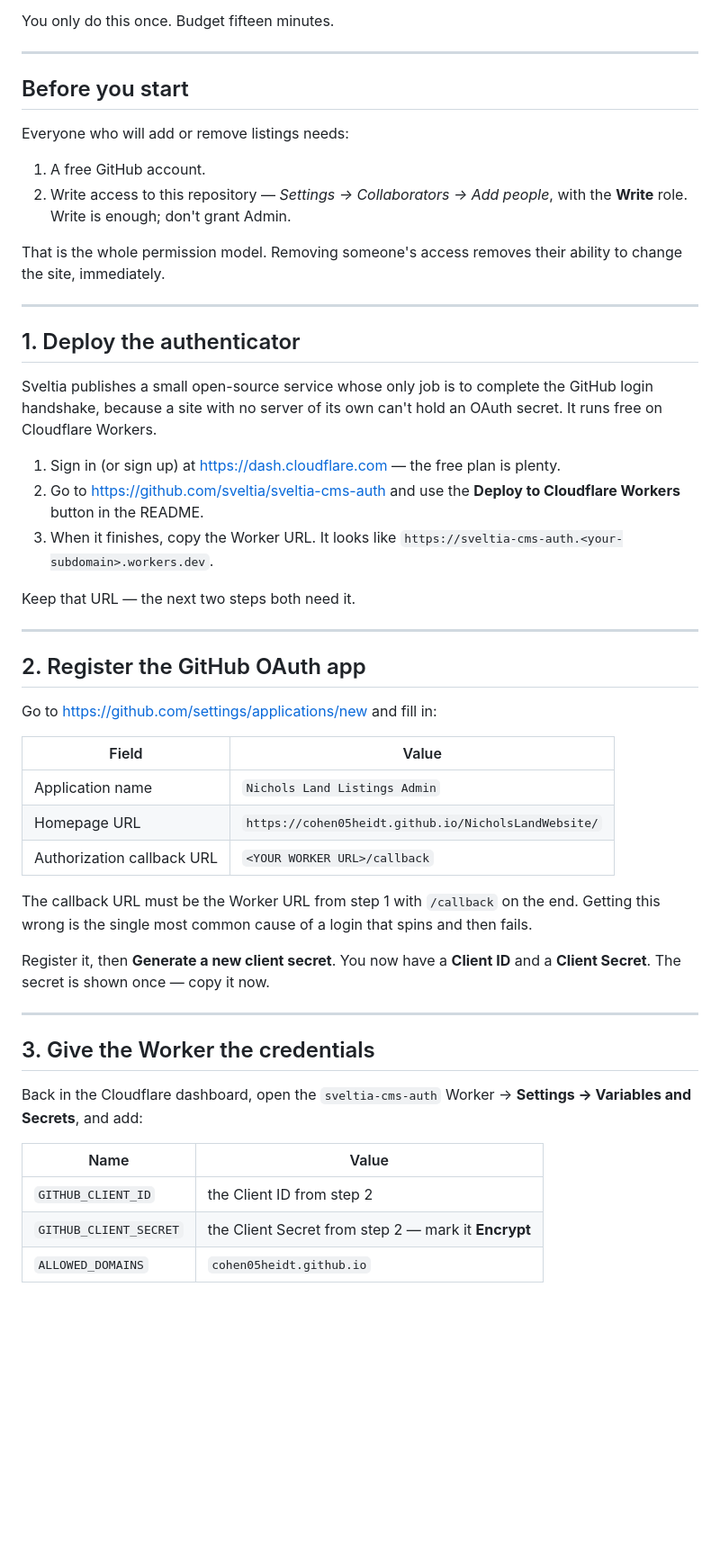
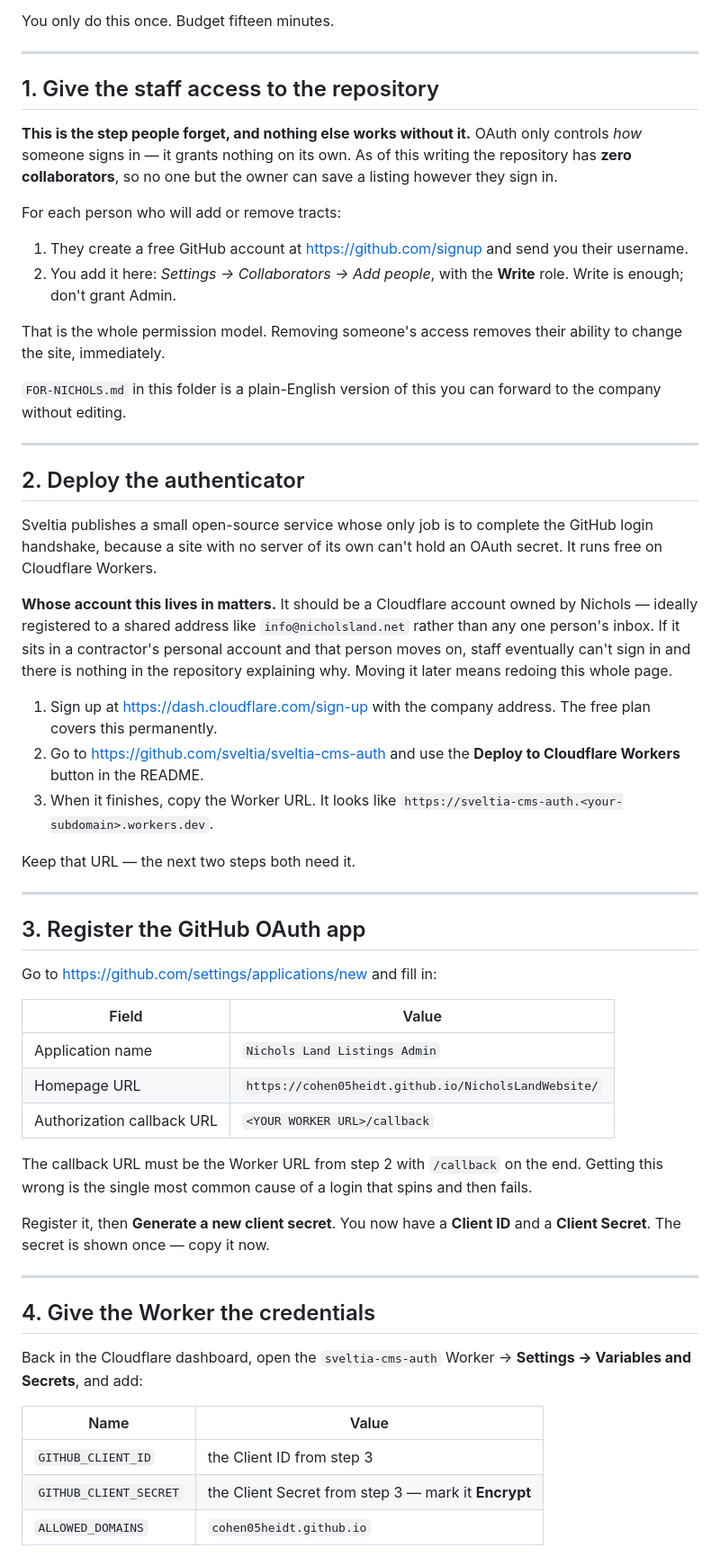
Before and after one commit to cohen05heidt/NicholsLandWebsite, a Markdown page: admin/SETUP.md, the part around one of its changes. Shown at 90% size. Rendered like a GitHub page; blank space fills up the shorter version.

```diff
--- a/admin/SETUP.md
+++ b/admin/SETUP.md
@@ -12,27 +12,43 @@ You only do this once. Budget fifteen minutes.
 
 ---
 
-## Before you start
+## 1. Give the staff access to the repository
 
-Everyone who will add or remove listings needs:
+**This is the step people forget, and nothing else works without it.** OAuth
+only controls *how* someone signs in — it grants nothing on its own. As of this
+writing the repository has **zero collaborators**, so no one but the owner can
+save a listing however they sign in.
 
-1. A free GitHub account.
-2. Write access to this repository — *Settings → Collaborators → Add people*,
-   with the **Write** role. Write is enough; don't grant Admin.
+For each person who will add or remove tracts:
+
+1. They create a free GitHub account at <https://github.com/signup> and send you
+   their username.
+2. You add it here: *Settings → Collaborators → Add people*, with the **Write**
+   role. Write is enough; don't grant Admin.
 
 That is the whole permission model. Removing someone's access removes their
 ability to change the site, immediately.
 
+`FOR-NICHOLS.md` in this folder is a plain-English version of this you can
+forward to the company without editing.
+
 ---
 
-## 1. Deploy the authenticator
+## 2. Deploy the authenticator
 
 Sveltia publishes a small open-source service whose only job is to complete the
 GitHub login handshake, because a site with no server of its own can't hold an
 OAuth secret. It runs free on Cloudflare Workers.
 
-1. Sign in (or sign up) at <https://dash.cloudflare.com> — the free plan is
-   plenty.
+**Whose account this lives in matters.** It should be a Cloudflare account owned
+by Nichols — ideally registered to a shared address like `info@nicholsland.net`
+rather than any one person's inbox. If it sits in a contractor's personal
+account and that person moves on, staff eventually can't sign in and there is
+nothing in the repository explaining why. Moving it later means redoing this
+whole page.
+
+1. Sign up at <https://dash.cloudflare.com/sign-up> with the company address.
+   The free plan covers this permanently.
 2. Go to <https://github.com/sveltia/sveltia-cms-auth> and use the
    **Deploy to Cloudflare Workers** button in the README.
 3. When it finishes, copy the Worker URL. It looks like
@@ -42,7 +58,7 @@ Keep that URL — the next two steps both need it.
 
 ---
 
-## 2. Register the GitHub OAuth app
+## 3. Register the GitHub OAuth app
 
 Go to <https://github.com/settings/applications/new> and fill in:
 
@@ -52,7 +68,7 @@ Go to <https://github.com/settings/applications/new> and fill in:
 | Homepage URL | `https://cohen05heidt.github.io/NicholsLandWebsite/` |
 | Authorization callback URL | `<YOUR WORKER URL>/callback` |
 
-The callback URL must be the Worker URL from step 1 with `/callback` on the end.
+The callback URL must be the Worker URL from step 2 with `/callback` on the end.
 Getting this wrong is the single most common cause of a login that spins and
 then fails.
 
@@ -61,15 +77,15 @@ and a **Client Secret**. The secret is shown once — copy it now.
 
 ---
 
-## 3. Give the Worker the credentials
+## 4. Give the Worker the credentials
 
 Back in the Cloudflare dashboard, open the `sveltia-cms-auth` Worker →
 **Settings → Variables and Secrets**, and add:
 
 | Name | Value |
 | --- | --- |
-| `GITHUB_CLIENT_ID` | the Client ID from step 2 |
-| `GITHUB_CLIENT_SECRET` | the Client Secret from step 2 — mark it **Encrypt** |
+| `GITHUB_CLIENT_ID` | the Client ID from step 3 |
+| `GITHUB_CLIENT_SECRET` | the Client Secret from step 3 — mark it **Encrypt** |
 | `ALLOWED_DOMAINS` | `cohen05heidt.github.io` |
 
 `ALLOWED_DOMAINS` is what stops anyone else pointing their own CMS at your
```
Also changed, not shown: other parts of admin/SETUP.md (+10 -1 lines), admin/ADDING-A-LISTING.md (added, +108 -0 lines), admin/FOR-NICHOLS.md (added, +78 -0 lines).
